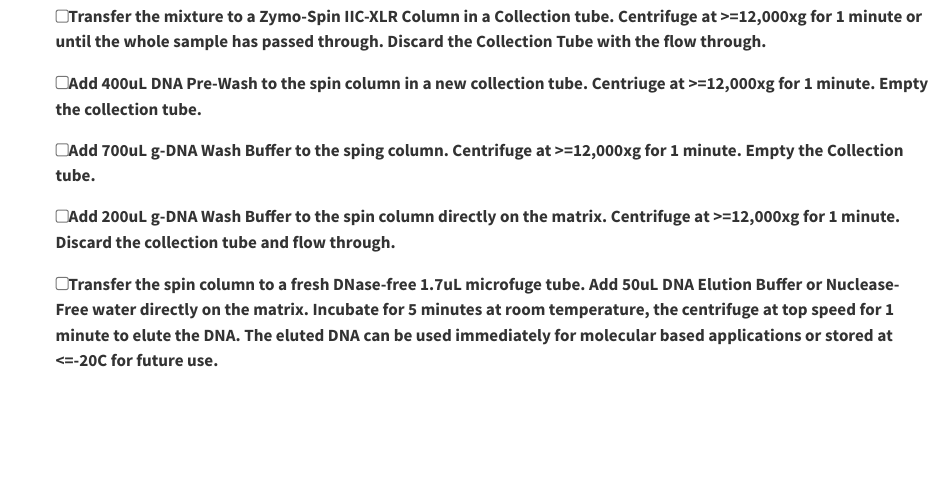
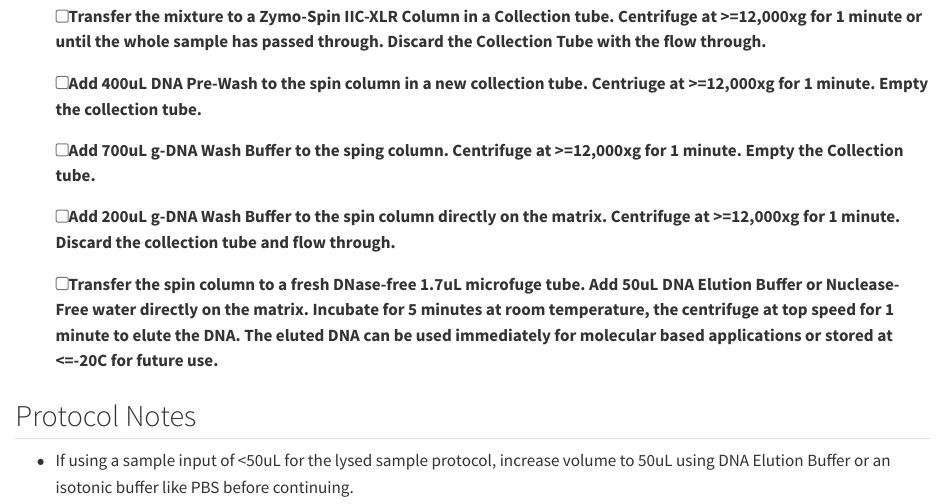
Before and after one commit to AppleBCN/Lab-Notebook, a Quarto document (Niel Bauer Lab Notebook/Turkey DNA extraction.qmd): the page in a window 1100 px wide, from 1320 px down. Rendered offline with R 4.5, knitr and Pandoc in place of Quarto, with nearby package versions.

Commit message:
Update Turkey DNA extraction.qmd
Added additional export file type pdf and added a note to bottom for working with small sample inputs.

```diff
--- a/Niel Bauer Lab Notebook/Turkey DNA extraction.qmd
+++ b/Niel Bauer Lab Notebook/Turkey DNA extraction.qmd
@@ -1,5 +1,8 @@
 ---
 title: "Turkey DNA extraction"
+format:
+    html: default
+    pdf: default
 ---
 
 Protocol for use of Zymo Research [Quick-DNA Miniprep plus kit](https://files.zymoresearch.com/protocols/_d4068_d4069_quick-dna_miniprep_plus_kit.pdf) for extracting DNA from Nucleated Turkey Blood samples.
@@ -46,3 +49,7 @@ Protocol for use of Zymo Research [Quick-DNA Miniprep plus kit](https://files.zy
 -   [ ] Add 700uL **g-DNA Wash Buffer** to the sping column. Centrifuge at >=12,000xg for 1 minute. Empty the Collection tube.
 -   [ ] Add 200uL **g-DNA Wash Buffer** to the spin column directly on the matrix. Centrifuge at >=12,000xg for 1 minute. Discard the collection tube and flow through.
 -   [ ] Transfer the spin column to a fresh DNase-free 1.7uL microfuge tube. Add 50uL **DNA Elution Buffer** or Nuclease-Free water directly on the matrix. Incubate for 5 minutes at room temperature, the centrifuge at top speed for 1 minute to elute the DNA. The eluted DNA can be used immediately for molecular based applications or stored at <=-20C for future use.
+
+## Protocol Notes
+
+-   If using a sample input of \<50uL for the lysed sample protocol, increase volume to 50uL using DNA Elution Buffer or an isotonic buffer like PBS before continuing.
```
